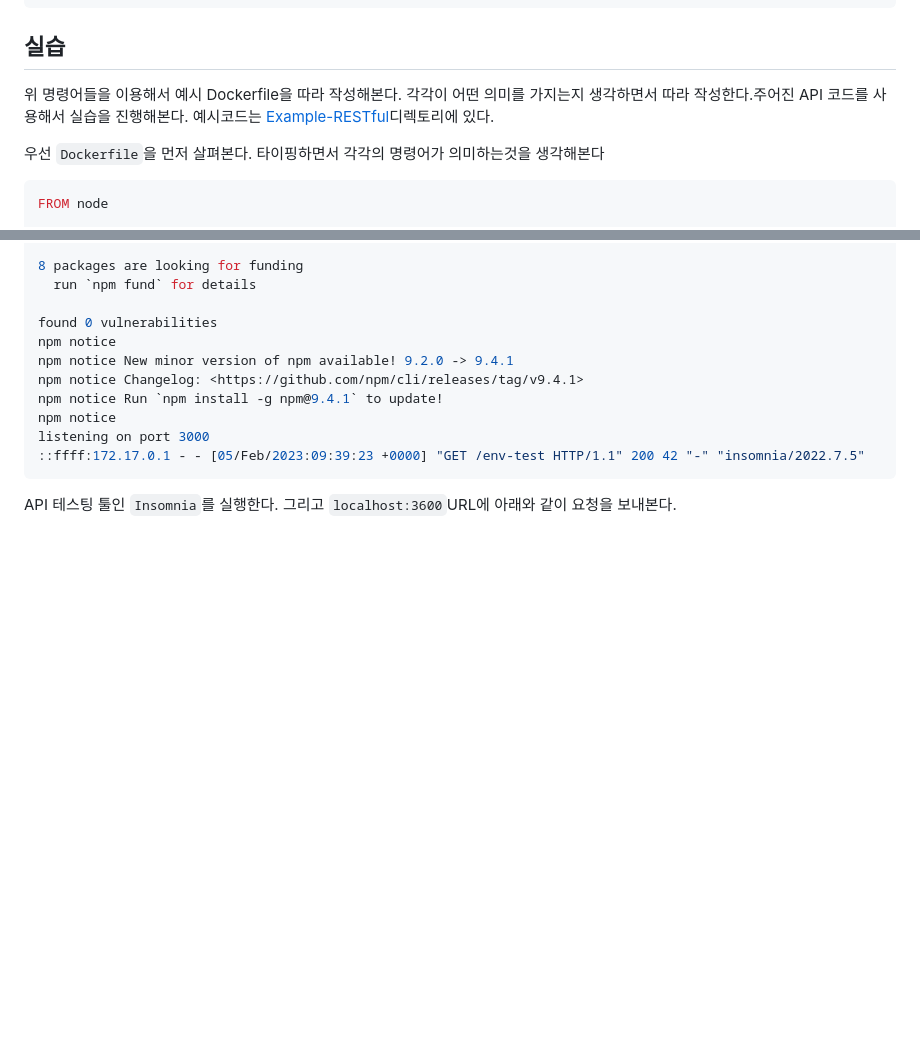
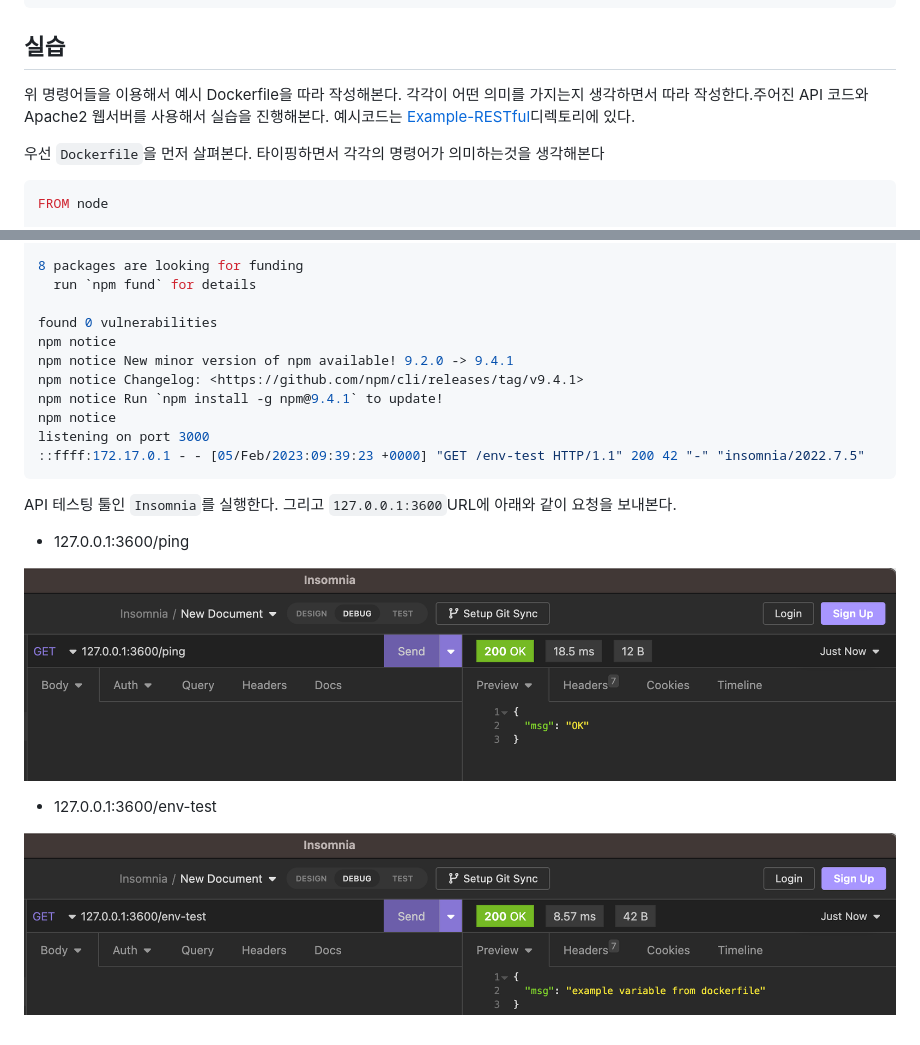
Before and after one commit to J-Hoplin/Docker-n-K8S-Lecture-Note, a Markdown page: docker-3-Docker-Daemon-n-Write-Dockerfile/Readme.md, 2 parts joined by grey strips. Rendered like a GitHub page; blank space fills up the shorter version.

Commit message:
fix : add images

````diff
--- a/docker-3-Docker-Daemon-n-Write-Dockerfile/Readme.md
+++ b/docker-3-Docker-Daemon-n-Write-Dockerfile/Readme.md
@@ -473,7 +473,7 @@ docker run cmdentrytest
 Hello World
 ```
 ## 실습
-위 명령어들을 이용해서 예시 Dockerfile을 따라 작성해본다. 각각이 어떤 의미를 가지는지 생각하면서 따라 작성한다.주어진 API 코드를 사용해서 실습을 진행해본다. 예시코드는 [Example-RESTful](./Example-RESTful/)디렉토리에 있다.
+위 명령어들을 이용해서 예시 Dockerfile을 따라 작성해본다. 각각이 어떤 의미를 가지는지 생각하면서 따라 작성한다.주어진 API 코드와 Apache2 웹서버를 사용해서 실습을 진행해본다. 예시코드는 [Example-RESTful](./Example-RESTful/)디렉토리에 있다.
 
 우선 `Dockerfile`을 먼저 살펴본다. 타이핑하면서 각각의 명령어가 의미하는것을 생각해본다
 ```Dockerfile
@@ -549,4 +549,12 @@ npm notice
 listening on port 3000
 ::ffff:172.17.0.1 - - [05/Feb/2023:09:39:23 +0000] "GET /env-test HTTP/1.1" 200 42 "-" "insomnia/2022.7.5"
 ```
-API 테스팅 툴인 `Insomnia`를 실행한다. 그리고 `localhost:3600`URL에 아래와 같이 요청을 보내본다.
+API 테스팅 툴인 `Insomnia`를 실행한다. 그리고 `127.0.0.1:3600`URL에 아래와 같이 요청을 보내본다.
+
+- 127.0.0.1:3600/ping
+
+![img](./img/2.png)
+
+- 127.0.0.1:3600/env-test
+
+![img](./img/3.png)
````
